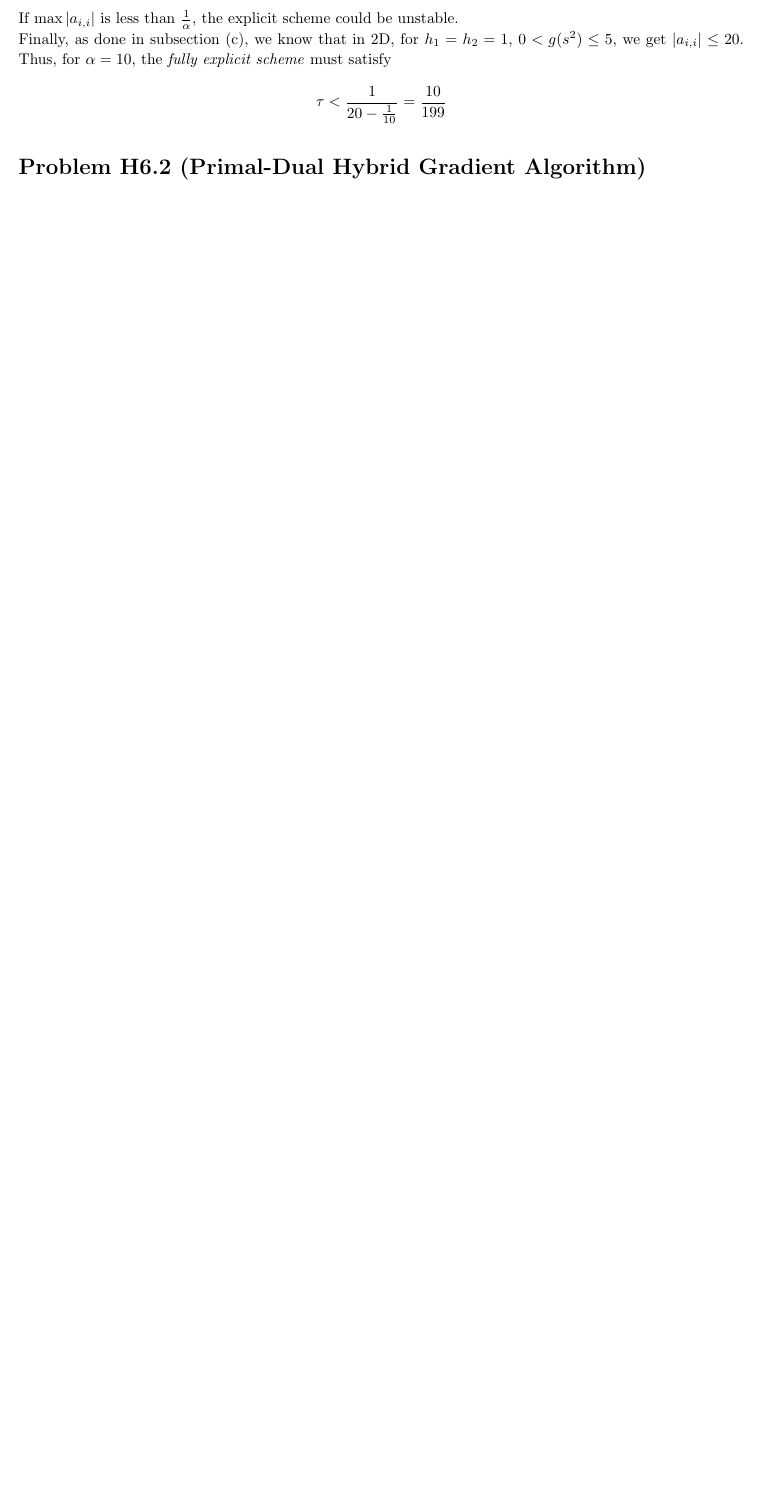
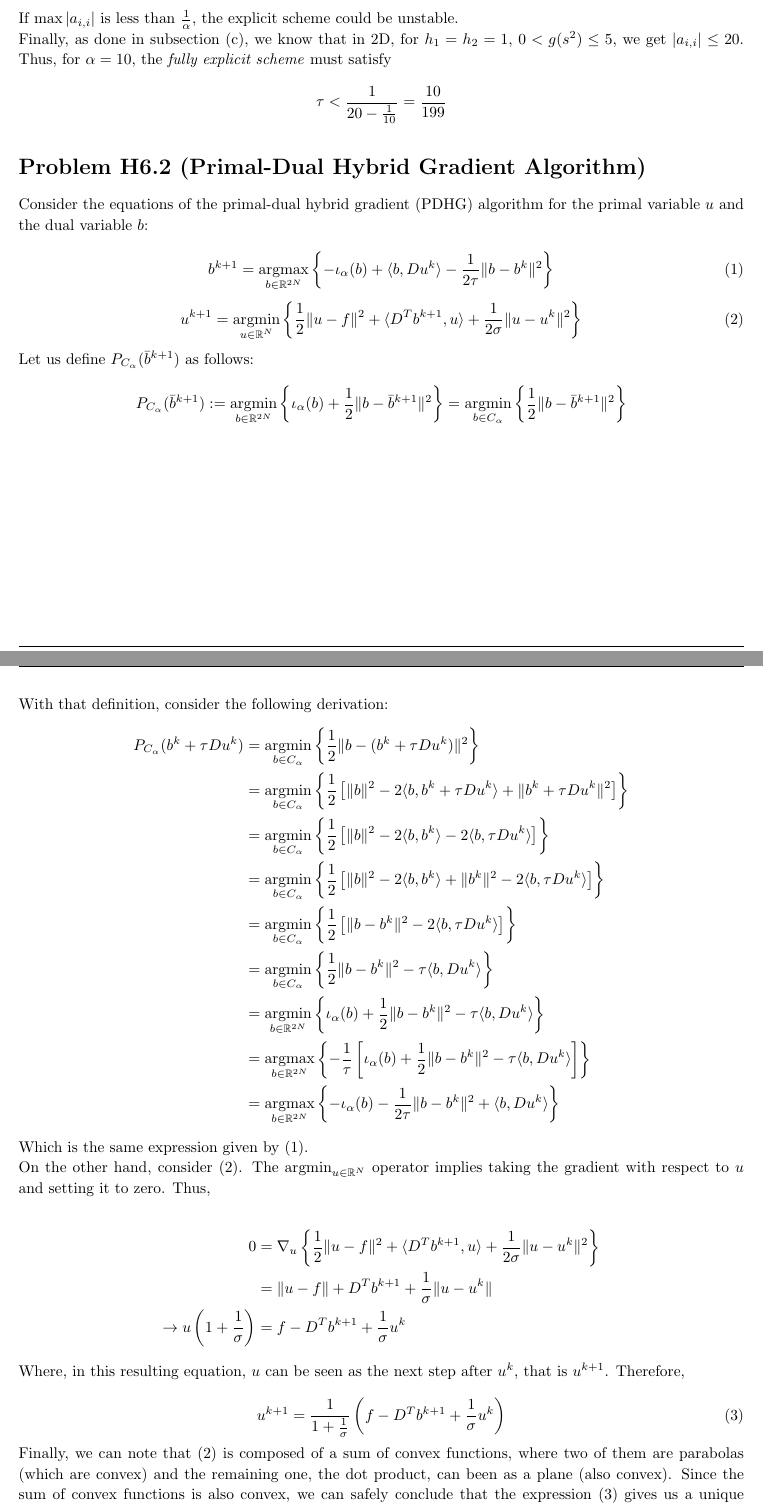
Before and after one commit to CamiloMartinezM/Assignments-DIC, a LaTeX problem sheet (Assignment06/sol/Ex06-sol.tex): part of page 2 of 2 before the commit and two parts of pages 2 and 3 of 3 after it, the two joined at a grey line, cut so that both start at the same text, the shorter picture padded with empty space. Compiled offline with pdfLaTeX.

Commit message:
Done H6.2

```diff
--- a/Assignment06/sol/Ex06-sol.tex
+++ b/Assignment06/sol/Ex06-sol.tex
@@ -127,6 +127,10 @@
 % Integral dx
 \newcommand{\dx}{\mathrm{d}x}
 
+% Define argmax and argmin
+\DeclareMathOperator*{\argmax}{argmax}
+\DeclareMathOperator*{\argmin}{argmin}
+
 % Alias for the Solution section header
 \newcommand{\solution}{\textbf{\large Solution}}
 
@@ -216,6 +220,56 @@
 
 \begin{homeworkProblem}{(Primal-Dual Hybrid Gradient Algorithm)}
 
+    Consider the equations of the primal-dual hybrid gradient (PDHG) algorithm for the primal variable \( u \) and the dual variable \( b \):
+
+    \[
+        b^{k+1} = \argmax_{b \in \mathbb{R}^{2N}} \left\{ -\iota_\alpha (b) + \langle b, D u^k \rangle - \frac{1}{2\tau} \| b - b^k \|^2 \right\} \tag*{(1)}\label{H6.2:first}
+    \]
+    \[
+        u^{k+1} = \argmin_{u \in \mathbb{R}^N} \left\{ \frac{1}{2} \| u - f \|^2 + \langle D^T b^{k+1}, u \rangle + \frac{1}{2\sigma} \| u - u^k \|^2 \right\} \tag*{(2)}\label{H6.2:second}
+    \]
+
+    Let us define $P_{C_\alpha} ( \bar{b}^{k+1} )$ as follows:
+
+    \[
+        P_{C_\alpha} ( \bar{b}^{k+1} ) := \argmin_{b \in \mathbb{R}^{2N}} \left\{ \iota_\alpha (b) + \frac{1}{2} \| b - \bar{b}^{k+1} \|^2 \right\}
+         = \argmin_{b \in C_\alpha} \left\{ \frac{1}{2} \| b - \bar{b}^{k+1} \|^2 \right\}
+    \]
+
+    With that definition, consider the following derivation:
+    \[
+        \begin{split}
+            P_{C_\alpha} (b^k + \tau D u^k)
+            &= \argmin_{b \in C_\alpha} \left\{ \frac{1}{2} \| b - (b^k + \tau D u^k)\|^2 \right\} \\
+            &= \argmin_{b \in C_\alpha} \left\{ \frac{1}{2} \left[\| b \|^2 - 2 \langle b, b^k + \tau D u^k \rangle + \| b^k + \tau D u^k \|^2 \right] \right\} \\
+            &= \argmin_{b \in C_\alpha} \left\{ \frac{1}{2} \left[\| b \|^2 - 2 \langle b, b^k \rangle - 2 \langle b, \tau D u^k \rangle \right] \right\} \\
+            &= \argmin_{b \in C_\alpha} \left\{ \frac{1}{2} \left[\| b \|^2 - 2 \langle b, b^k \rangle + \| b^k \|^2 - 2 \langle b, \tau D u^k \rangle \right] \right\} \\
+            &= \argmin_{b \in C_\alpha} \left\{ \frac{1}{2} \left[\| b - b^k \|^2 - 2 \langle b, \tau D u^k \rangle \right] \right\} \\
+            &= \argmin_{b \in C_\alpha} \left\{ \frac{1}{2} \| b - b^k \|^2 - \tau \langle b, D u^k \rangle \right\} \\
+            &= \argmin_{b \in \mathbb{R}^{2N}} \left\{ \iota_\alpha (b) + \frac{1}{2} \| b - b^k \|^2 - \tau \langle b, D u^k \rangle \right\} \\
+            &= \argmax_{b \in \mathbb{R}^{2N}} \left\{ - \frac{1}{\tau} \left[ \iota_\alpha (b) + \frac{1}{2} \| b - b^k \|^2 - \tau \langle b, D u^k \rangle \right] \right\} \\
+            &= \argmax_{b \in \mathbb{R}^{2N}} \left\{ - \iota_\alpha (b) - \frac{1}{2\tau} \| b - b^k \|^2 + \langle b, D u^k \rangle \right\}
+        \end{split}
+    \]
+
+    Which is the same expression given by \ref{H6.2:first}. \\
+    On the other hand, consider \ref{H6.2:second}. The $\argmin_{u \in \mathbb{R}^N}$ operator implies taking the gradient with respect to $u$ and setting it to zero. Thus,
+
+    \[
+        \begin{split}
+            0 &= \nabla_u \left\{ \frac{1}{2} \| u - f \|^2 + \langle D^T b^{k+1}, u \rangle + \frac{1}{2\sigma} \| u - u^k \|^2 \right\} \\
+            &= \| u - f \| + D^T b^{k+1} + \frac{1}{\sigma} \| u - u^k \| \\
+            \rightarrow u \left( 1 + \frac{1}{\sigma}\right) &= f - D^T b^{k+1} + \frac{1}{\sigma} u^k
+        \end{split}
+    \]
+
+    Where, in this resulting equation, $u$ can be seen as the next step after $u^k$, that is $u^{k+1}$. Therefore,
+
+    \[
+        u^{k+1} = \frac{1}{1 + \frac{1}{\sigma}} \left( f - D^T b^{k+1} + \frac{1}{\sigma} u^k \right) \tag*{(3)}\label{H6.2:third}
+    \]
+
+    Finally, we can note that \ref{H6.2:second} is composed of a sum of convex functions, where two of them are parabolas (which are convex) and the remaining one, the dot product, can been as a plane (also convex). Since the sum of convex functions is also convex, we can safely conclude that the expression \ref{H6.2:third} gives us a unique minimizer of equation \ref*{H6.2:second}.
 
 \end{homeworkProblem}
 
```
Also changed, not shown: Assignment06/sol/Ex06-sol.tex (2 more changed lines).
